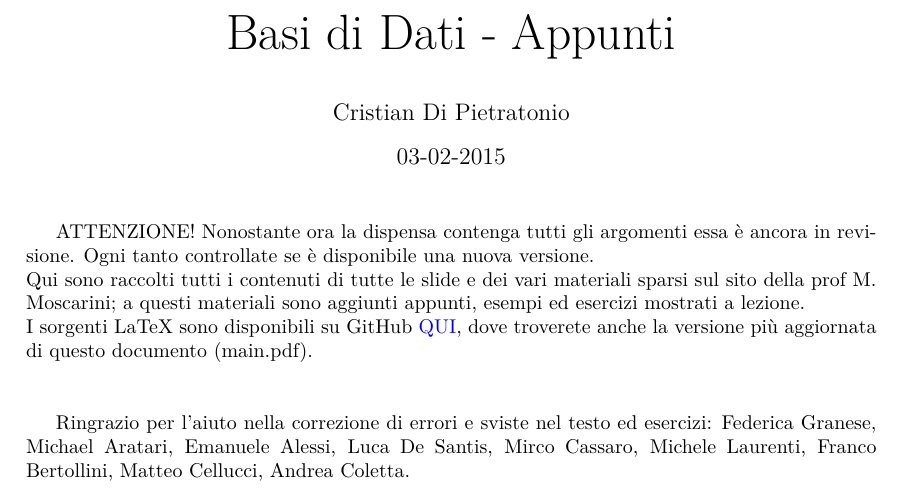
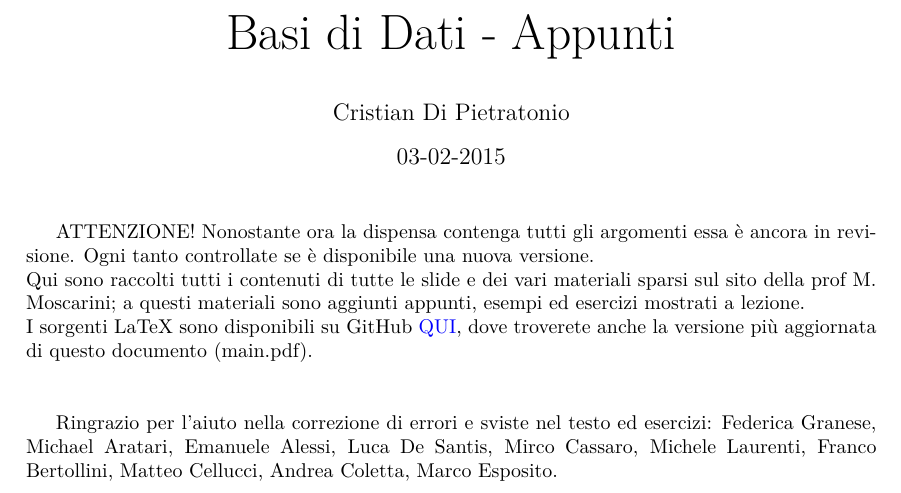
Before and after one commit to dipietrantonio/uni_database_appunti, a LaTeX document (main.tex): part of page 1 of 69, cut so that both start at the same text. Compiled offline with pdfLaTeX.

Commit message:
Update al Readme

```diff
--- a/main.tex
+++ b/main.tex
@@ -44,7 +44,7 @@ anche la versione più aggiornata di questo documento (main.pdf).\\\\
 
 Ringrazio per l'aiuto nella correzione di errori e sviste nel testo ed esercizi: Federica Granese,
 Michael Aratari, Emanuele Alessi, Luca De Santis, Mirco Cassaro, Michele Laurenti, Franco Bertollini,
-Matteo Cellucci, Andrea Coletta.
+Matteo Cellucci, Andrea Coletta, Marco Esposito.
 
 
 
```
Also changed, not shown: README.md, main.pdf.
